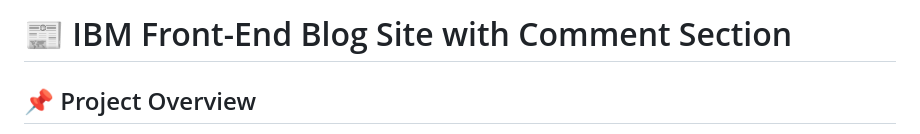
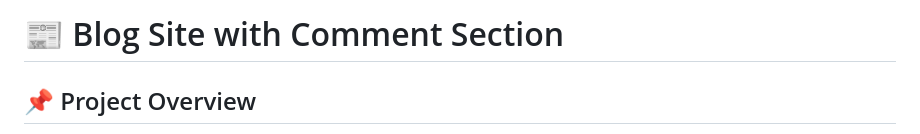
Before and after one commit to InzeeraZakariah/Blog-site-with-comment-section, a Markdown page: README.md, the part around the change. GitHub-like rendering.

```diff
--- a/README.md
+++ b/README.md
@@ -1,4 +1,4 @@
-# 📰 IBM Front-End Blog Site with Comment Section
+# 📰 Blog Site with Comment Section
 
 ## 📌 Project Overview
 
```
